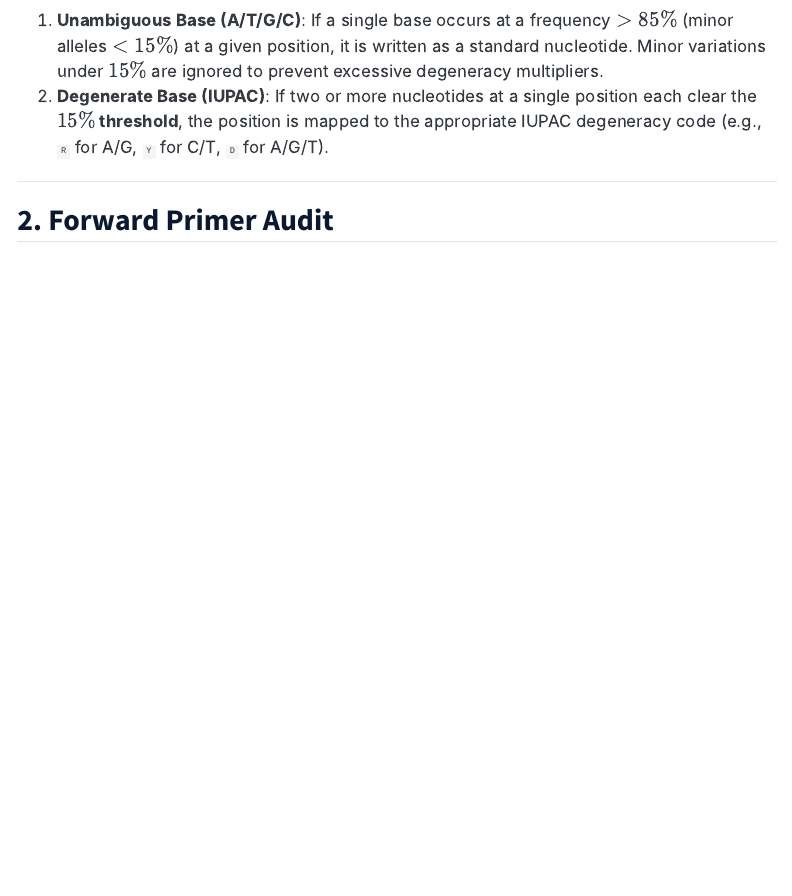
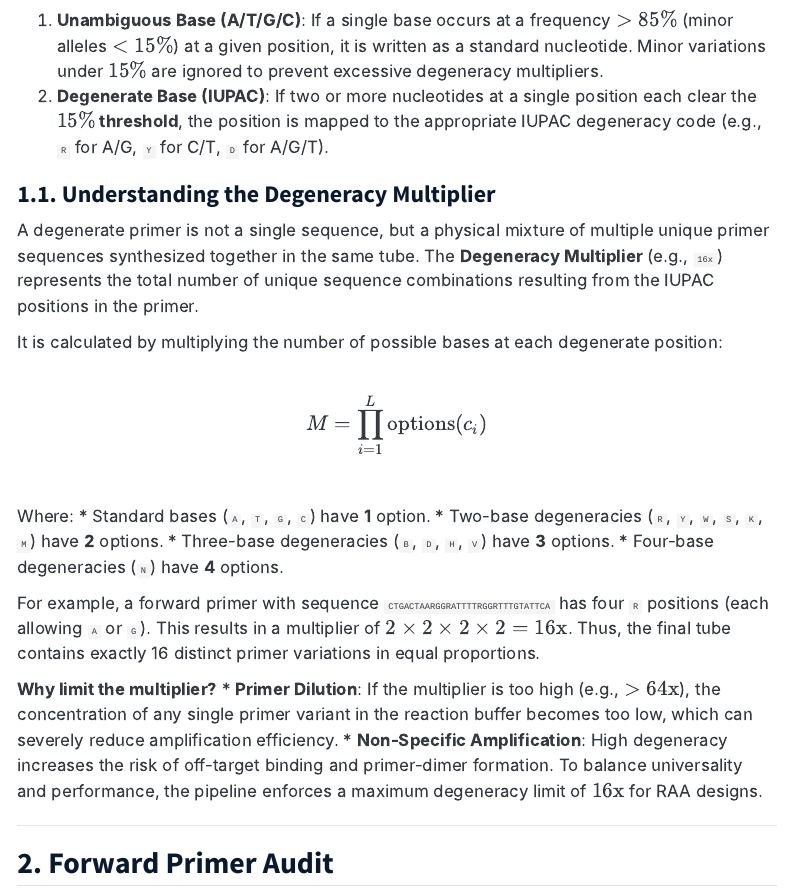
Before and after one commit to lab-biotek-bio-ugm/pandemic_prep_idn, a Quarto document (report/supplementary.qmd): the page in a window 1100 px wide, from 480 px down. Rendered offline with R 4.5, knitr and Pandoc in place of Quarto, with nearby package versions; menus at the side of the page are left out.

Commit message:
docs(report): add section explaining degeneracy multiplier in supplementary materials

```diff
--- a/report/supplementary.qmd
+++ b/report/supplementary.qmd
@@ -15,6 +15,26 @@ In our pipeline, designed primers are back-mapped to the alignment consensus. Am
 
 1. **Unambiguous Base (A/T/G/C)**: If a single base occurs at a frequency $> 85\%$ (minor alleles $< 15\%$) at a given position, it is written as a standard nucleotide. Minor variations under $15\%$ are ignored to prevent excessive degeneracy multipliers.
 2. **Degenerate Base (IUPAC)**: If two or more nucleotides at a single position each clear the **$15\%$ threshold**, the position is mapped to the appropriate IUPAC degeneracy code (e.g., `R` for A/G, `Y` for C/T, `D` for A/G/T).
+
+### 1.1. Understanding the Degeneracy Multiplier
+
+A degenerate primer is not a single sequence, but a physical mixture of multiple unique primer sequences synthesized together in the same tube. The **Degeneracy Multiplier** (e.g., `16x`) represents the total number of unique sequence combinations resulting from the IUPAC positions in the primer.
+
+It is calculated by multiplying the number of possible bases at each degenerate position:
+$$M = \prod_{i=1}^{L} \text{options}(c_i)$$
+
+Where:
+* Standard bases (`A`, `T`, `G`, `C`) have **1** option.
+* Two-base degeneracies (`R`, `Y`, `W`, `S`, `K`, `M`) have **2** options.
+* Three-base degeneracies (`B`, `D`, `H`, `V`) have **3** options.
+* Four-base degeneracies (`N`) have **4** options.
+
+For example, a forward primer with sequence `CTGACTAARGGRATTTTRGGRTTTGTATTCA` has four `R` positions (each allowing `A` or `G`). This results in a multiplier of $2 \times 2 \times 2 \times 2 = 16\text{x}$. Thus, the final tube contains exactly 16 distinct primer variations in equal proportions.
+
+**Why limit the multiplier?**
+* **Primer Dilution**: If the multiplier is too high (e.g., $>64\text{x}$), the concentration of any single primer variant in the reaction buffer becomes too low, which can severely reduce amplification efficiency.
+* **Non-Specific Amplification**: High degeneracy increases the risk of off-target binding and primer-dimer formation.
+To balance universality and performance, the pipeline enforces a maximum degeneracy limit of **$16\text{x}$** for RAA designs.
 
 ---
 
```
Also changed, not shown: scratch/generate_supplementary.py (+20 -0 lines), 2 other files.
